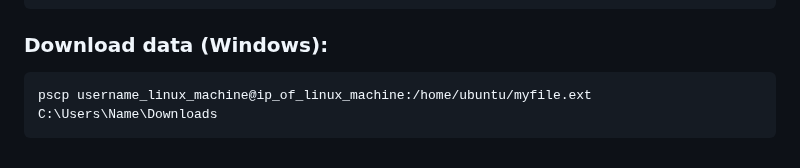
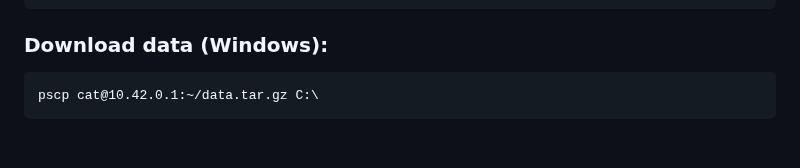
Before and after one commit to vsemi/anti-tailgating, a Markdown page: README.md, the part around the change. Rendered like a GitHub page.

````diff
--- a/README.md
+++ b/README.md
@@ -159,5 +159,5 @@ scp cat@10.42.0.1:~/data.tar.gz ./
 ```
 ### Download data (Windows):
 ```
-pscp username_linux_machine@ip_of_linux_machine:/home/ubuntu/myfile.ext C:\Users\Name\Downloads
+pscp cat@10.42.0.1:~/data.tar.gz C:\
 ```
````
